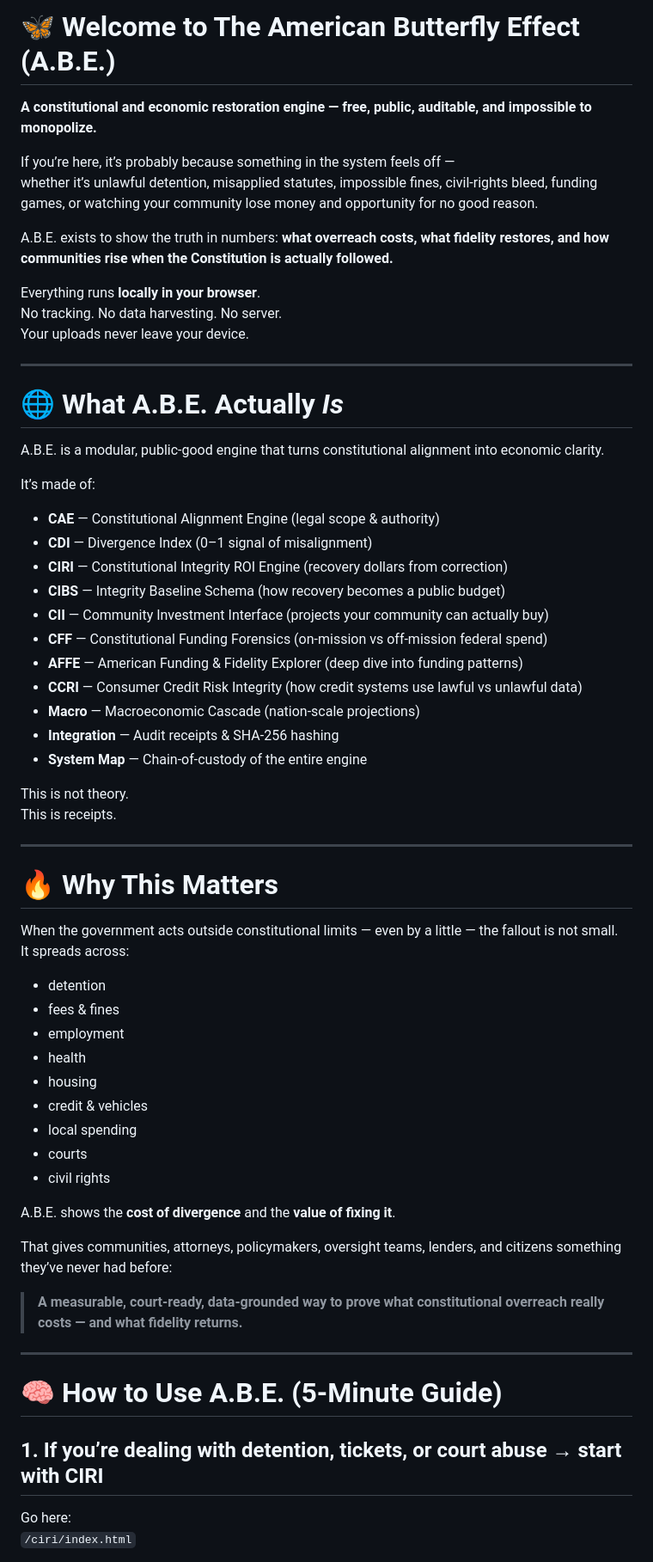
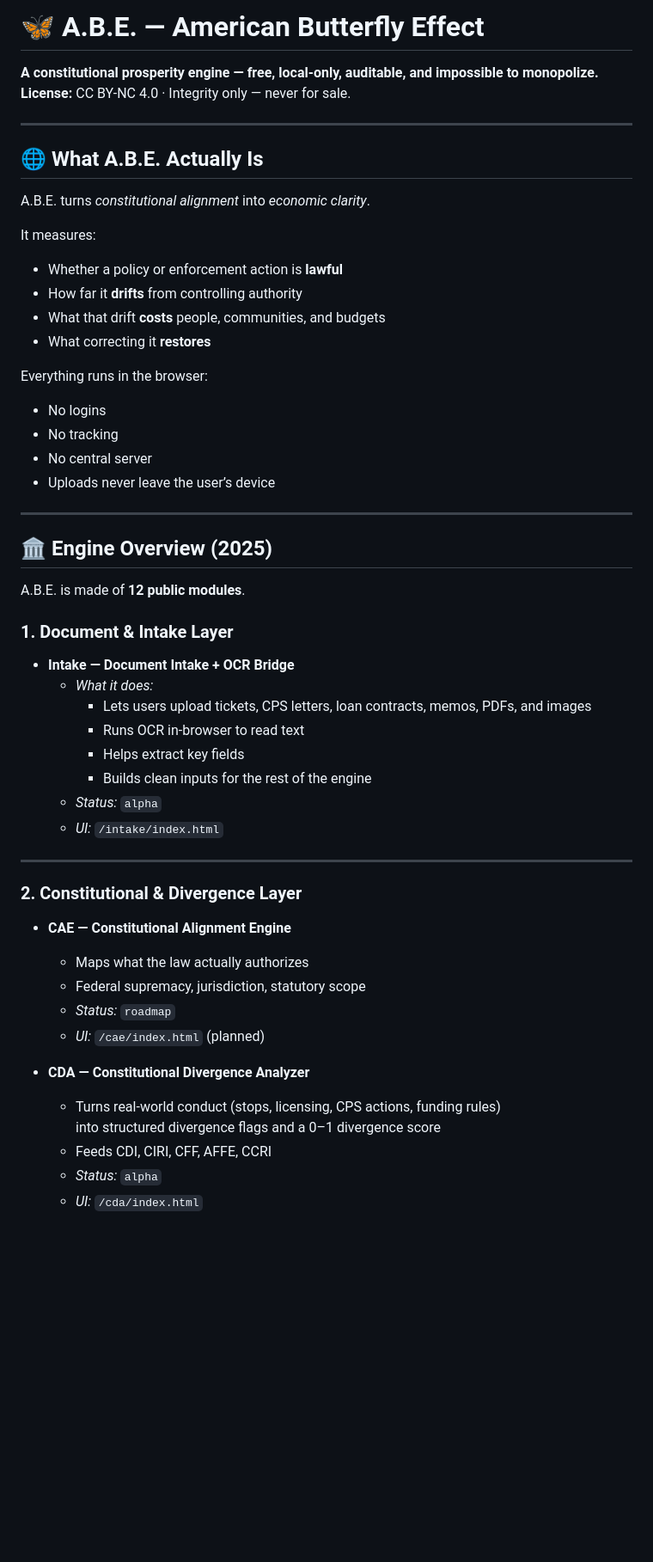
Before and after one commit to Terra610/abe---flag, a Markdown page: README.md, the part around one of its changes. Shown at 86% size. Rendered like a GitHub page; blank space fills up the shorter version.

```diff
--- a/README.md
+++ b/README.md
@@ -1,66 +1,58 @@
-# 🦋 Welcome to The American Butterfly Effect (A.B.E.)
-**A constitutional and economic restoration engine — free, public, auditable, and impossible to monopolize.**
-
-If you’re here, it’s probably because something in the system feels off —
-whether it’s unlawful detention, misapplied statutes, impossible fines, civil-rights bleed, funding games, or watching your community lose money and opportunity for no good reason.
-
-A.B.E. exists to show the truth in numbers:
-**what overreach costs, what fidelity restores, and how communities rise when the Constitution is actually followed.**
-
-Everything runs **locally in your browser**.
-No tracking. No data harvesting. No server.
-Your uploads never leave your device.
+# 🦋 A.B.E. — American Butterfly Effect
+**A constitutional prosperity engine — free, local-only, auditable, and impossible to monopolize.**
+**License:** CC BY-NC 4.0 · Integrity only — never for sale.
 
 ---
 
-# 🌐 What A.B.E. Actually *Is*
-A.B.E. is a modular, public-good engine that turns constitutional alignment into economic clarity.
+## 🌐 What A.B.E. Actually Is
 
-It’s made of:
+A.B.E. turns *constitutional alignment* into *economic clarity*.
 
-- **CAE** — Constitutional Alignment Engine (legal scope & authority)
-- **CDI** — Divergence Index (0–1 signal of misalignment)
-- **CIRI** — Constitutional Integrity ROI Engine (recovery dollars from correction)
-- **CIBS** — Integrity Baseline Schema (how recovery becomes a public budget)
-- **CII** — Community Investment Interface (projects your community can actually buy)
-- **CFF** — Constitutional Funding Forensics (on-mission vs off-mission federal spend)
-- **AFFE** — American Funding & Fidelity Explorer (deep dive into funding patterns)
-- **CCRI** — Consumer Credit Risk Integrity (how credit systems use lawful vs unlawful data)
-- **Macro** — Macroeconomic Cascade (nation-scale projections)
-- **Integration** — Audit receipts & SHA-256 hashing
-- **System Map** — Chain-of-custody of the entire engine
+It measures:
 
-This is not theory.
-This is receipts.
+- Whether a policy or enforcement action is **lawful**
+- How far it **drifts** from controlling authority
+- What that drift **costs** people, communities, and budgets
+- What correcting it **restores**
+
+Everything runs in the browser:
+
+- No logins
+- No tracking
+- No central server
+- Uploads never leave the user’s device
 
 ---
 
-# 🔥 Why This Matters
-When the government acts outside constitutional limits — even by a little — the fallout is not small.
-It spreads across:
+## 🏛️ Engine Overview (2025)
 
-- detention
-- fees & fines
-- employment
-- health
-- housing
-- credit & vehicles
-- local spending
-- courts
-- civil rights
+A.B.E. is made of **12 public modules**.
 
-A.B.E. shows the **cost of divergence** and the **value of fixing it**.
+### 1. Document & Intake Layer
 
-That gives communities, attorneys, policymakers, oversight teams, lenders, and citizens something they’ve never had before:
-
-> **A measurable, court-ready, data-grounded way to prove what constitutional overreach really costs — and what fidelity returns.**
+- **Intake — Document Intake + OCR Bridge**
+  - *What it does:*
+    - Lets users upload tickets, CPS letters, loan contracts, memos, PDFs, and images
+    - Runs OCR in-browser to read text
+    - Helps extract key fields
+    - Builds clean inputs for the rest of the engine
+  - *Status:* `alpha`
+  - *UI:* `/intake/index.html`
 
 ---
 
-# 🧠 How to Use A.B.E. (5-Minute Guide)
+### 2. Constitutional & Divergence Layer
 
-## 1. **If you’re dealing with detention, tickets, or court abuse → start with CIRI**
+- **CAE — Constitutional Alignment Engine**
+  - Maps what the law actually authorizes
+  - Federal supremacy, jurisdiction, statutory scope
+  - *Status:* `roadmap`
+  - *UI:* `/cae/index.html` (planned)
 
-Go here:
-`/ciri/index.html`
+- **CDA — Constitutional Divergence Analyzer**
+  - Turns real-world conduct (stops, licensing, CPS actions, funding rules)
+    into structured divergence flags and a 0–1 divergence score
+  - Feeds CDI, CIRI, CFF, AFFE, CCRI
+  - *Status:* `alpha`
+  - *UI:* `/cda/index.html`
 
```
Also changed, not shown: other parts of README.md (+253 -52 lines).
